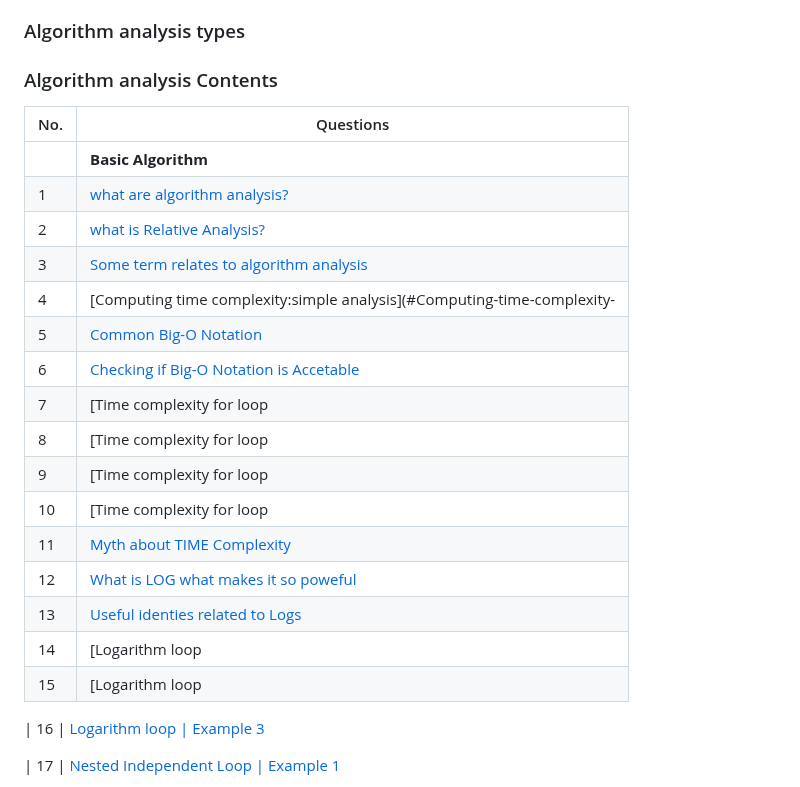
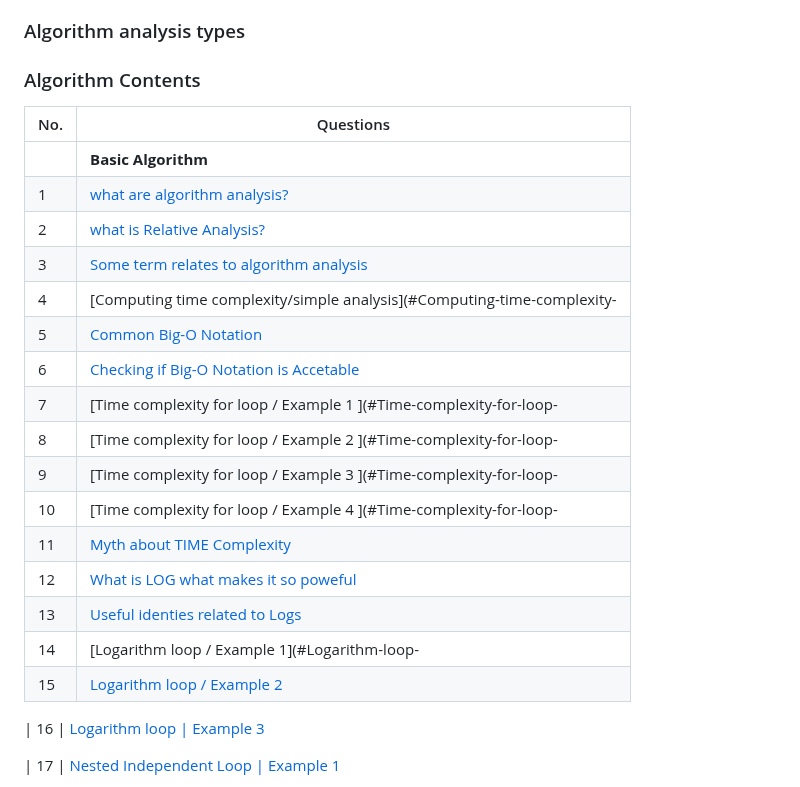
Before and after one commit to sudheerkodali/Algorithm-Analysis-DSA, a Markdown page: README.md, the part around the change. GitHub-like rendering.

```diff
--- a/README.md
+++ b/README.md
@@ -12,7 +12,7 @@ Algorithm analysis and its types , with java scripting
 
 ### Algorithm analysis types
 
-### Algorithm analysis Contents
+### Algorithm Contents
 
 | No. | Questions                                                                                                                                                              |
 | --- | -------------------------------------------------------------------------------------------------------------------------------------------------------------------------------------------------------------------------------- |
@@ -20,18 +20,18 @@ Algorithm analysis and its types , with java scripting
 | 1   |  [what are algorithm analysis?](#what-are-Algorithm-analysis)                                                                                                          |
 | 2   | [what is Relative Analysis?](#what-is-Relative-analysis)                                                                                                               |
 | 3   | [Some term relates to algorithm analysis](#Some-term-relate-to-algorithm-analysis)                                                                                     |
-| 4   | [Computing time complexity:simple analysis](#Computing-time-complexity-|-simple-analysis)                                                                              |
+| 4   | [Computing time complexity/simple analysis](#Computing-time-complexity-|-simple-analysis)                                                                              |
 | 5   | [Common Big-O Notation](#Common-Big-O-Notation)                                                                                                                        |
 | 6   | [Checking if Big-O Notation is Accetable](#Checking-if-Big-O-Notation-is-Accetable)                                                                                    |
-| 7   | [Time complexity for loop || Example 1 ](#Time-complexity-for-loop-|-Example-1 )                                                                                        |
-| 8   | [Time complexity for loop | Example 2 ](#Time-complexity-for-loop-|-Example-2 )                                                                                        |
-| 9   | [Time complexity for loop | Example 3 ](#Time-complexity-for-loop-|-Example-3 )                                                                                        |
-| 10  | [Time complexity for loop | Example 4 ](#Time-complexity-for-loop-|-Example-4 )                                                                                        |
+| 7   | [Time complexity for loop / Example 1 ](#Time-complexity-for-loop-|-Example-1 )                                                                                        |
+| 8   | [Time complexity for loop / Example 2 ](#Time-complexity-for-loop-|-Example-2 )                                                                                        |
+| 9   | [Time complexity for loop / Example 3 ](#Time-complexity-for-loop-|-Example-3 )                                                                                        |
+| 10  | [Time complexity for loop / Example 4 ](#Time-complexity-for-loop-|-Example-4 )                                                                                        |
 | 11  | [Myth about TIME Complexity](#Myth-about-TIME-Complexity)                                                                                                              |
 | 12  | [What is LOG what makes it so poweful](#[What-is-LOG-what-makes-it-so-poweful)                                                                                         |
 | 13  | [Useful identies related to Logs](#Useful-identies-related-to-Logs)                                                                                                    |
-| 14  | [Logarithm loop | Example 1](#Logarithm-loop-|-Example-1)                                                                                                              |
-| 15  | [Logarithm loop | Example 2](#)                                                                                                                                        |
+| 14  | [Logarithm loop / Example 1](#Logarithm-loop-|-Example-1)                                                                                                              |
+| 15  | [Logarithm loop / Example 2](#)                                                                                                                                        |
 
 | 16  | [Logarithm loop | Example 3](#)
 
```
